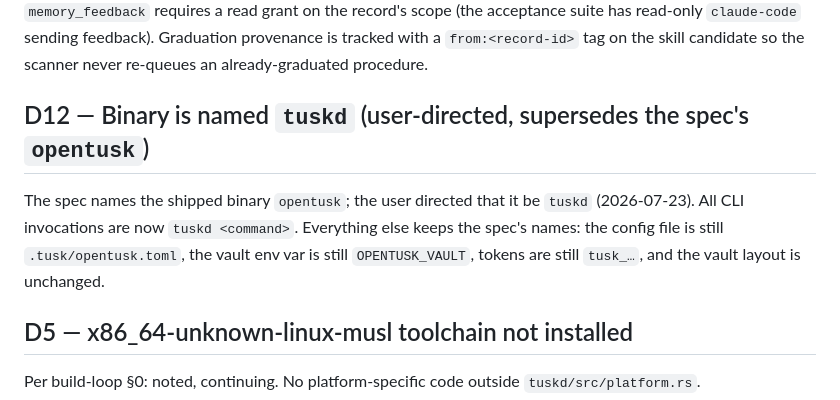
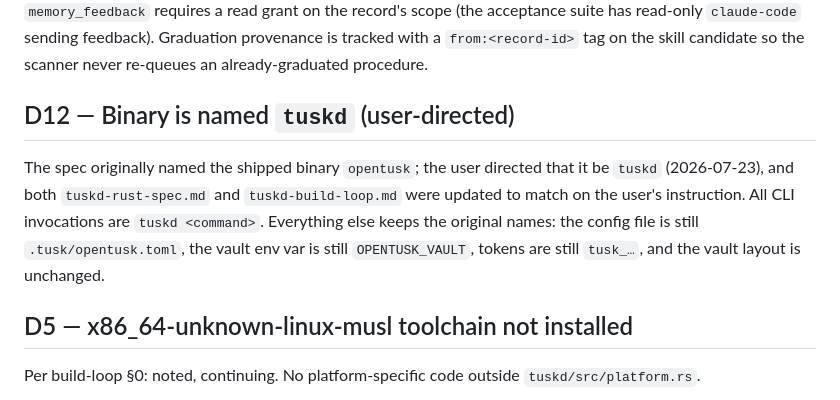
Before and after one commit to mindfulagents/tuskd, a Markdown page: DECISIONS.md, the part around the change. Drawn GitHub-style.

Commit message:
Update spec and build-loop docs: binary name opentusk -> tuskd (per D12)
Co-Authored-By: Claude Fable 5 <noreply@anthropic.com>

```diff
--- a/DECISIONS.md
+++ b/DECISIONS.md
@@ -42,9 +42,9 @@ Both daemon start and embedded open run `index rebuild` (idempotent, spec §3.3)
 
 Tool arg names (not fixed by spec): `memory_write{content, type=episodic, scope=agent:<id>, tags, entities, trust, trigger, version, supersedes}`; `memory_promote{content, type, target_scope, corrects, …}`; `memory_reflect{candidates:[{type, content, scope, …}], target_scope}` where candidate `type` accepts `fact`→semantic, `procedure`→procedural, `correction`→semantic alongside raw record types. `memory_feedback` requires a read grant on the record's scope (the acceptance suite has read-only `claude-code` sending feedback). Graduation provenance is tracked with a `from:<record-id>` tag on the skill candidate so the scanner never re-queues an already-graduated procedure.
 
-## D12 — Binary is named `tuskd` (user-directed, supersedes the spec's `opentusk`)
+## D12 — Binary is named `tuskd` (user-directed)
 
-The spec names the shipped binary `opentusk`; the user directed that it be `tuskd` (2026-07-23). All CLI invocations are now `tuskd <command>`. Everything else keeps the spec's names: the config file is still `.tusk/opentusk.toml`, the vault env var is still `OPENTUSK_VAULT`, tokens are still `tusk_…`, and the vault layout is unchanged.
+The spec originally named the shipped binary `opentusk`; the user directed that it be `tuskd` (2026-07-23), and both `tuskd-rust-spec.md` and `tuskd-build-loop.md` were updated to match on the user's instruction. All CLI invocations are `tuskd <command>`. Everything else keeps the original names: the config file is still `.tusk/opentusk.toml`, the vault env var is still `OPENTUSK_VAULT`, tokens are still `tusk_…`, and the vault layout is unchanged.
 
 ## D5 — x86_64-unknown-linux-musl toolchain not installed
 
```
Also changed, not shown: tuskd-build-loop.md (+4 -4 lines), tuskd-rust-spec.md (+14 -14 lines).
